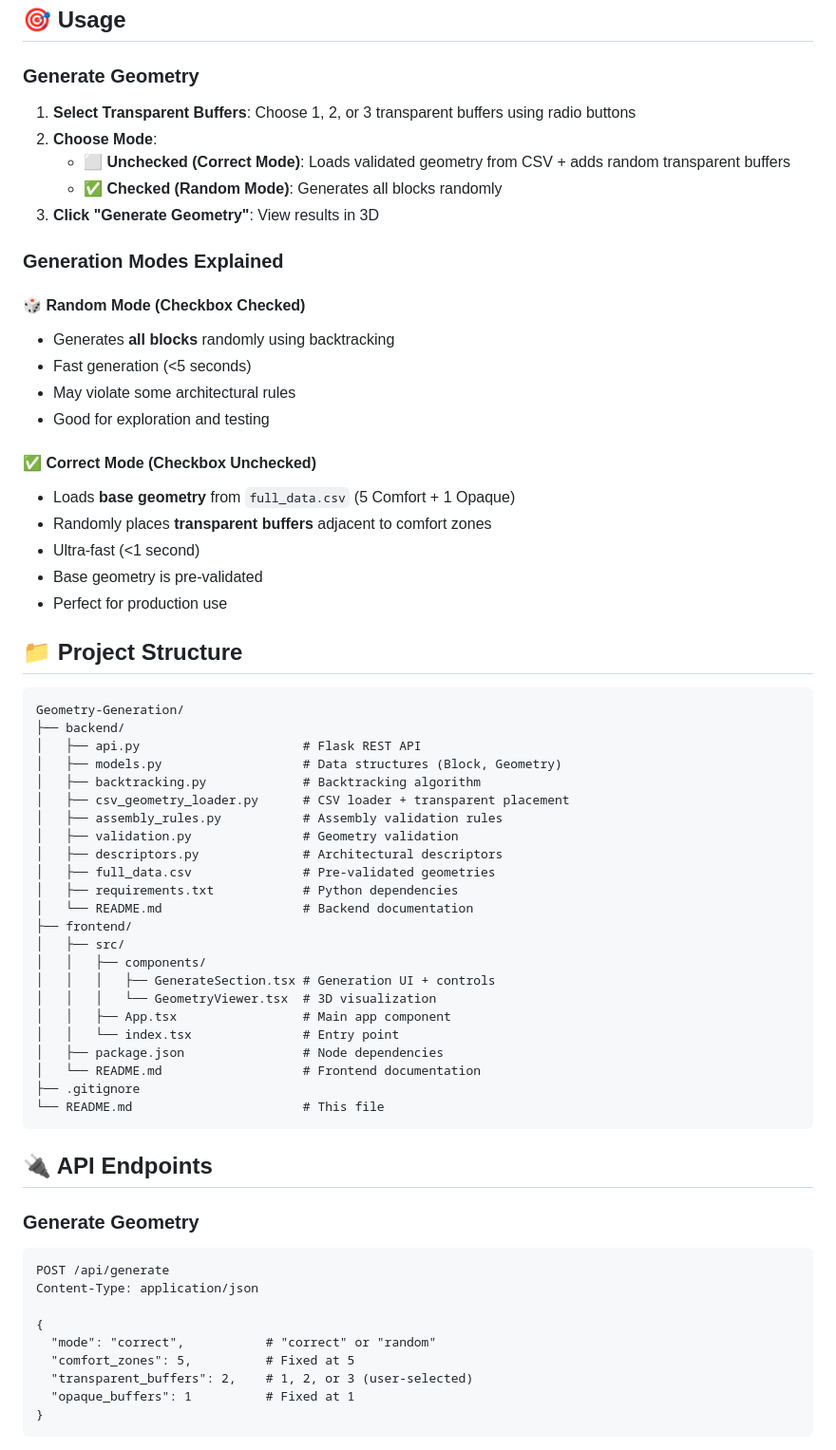
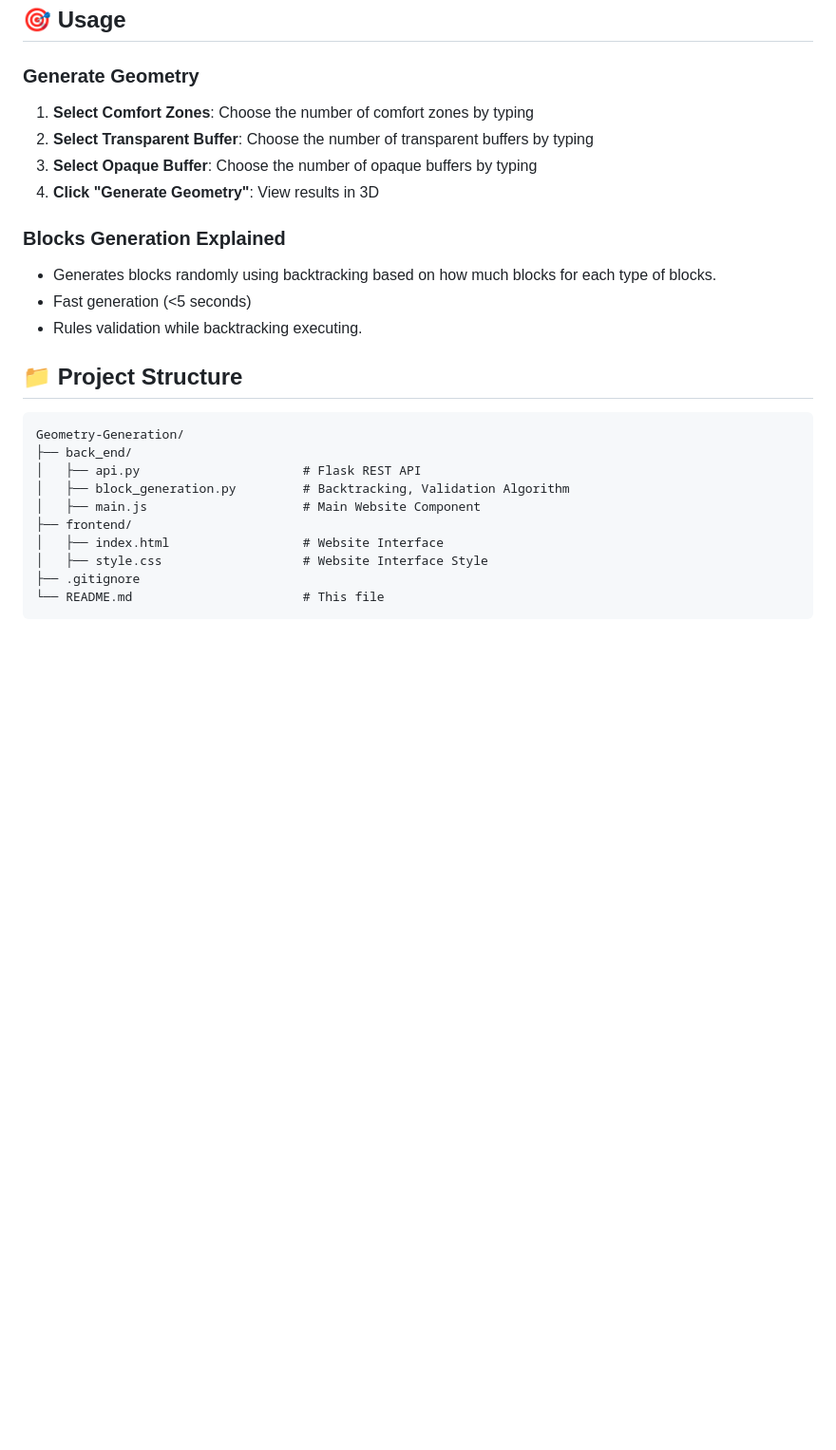
Before and after one commit to Fhlpmah/geometry_generator, a Markdown page: README.md, the part around the change printed below. Shown: that part at 95% size. GitHub-like rendering; blank space fills up the shorter version.

````diff
--- a/README.md
+++ b/README.md
@@ -81,67 +71,29 @@ Frontend opens at `http://localhost:3000`
 
 ### Generate Geometry
 
-1. **Select Transparent Buffers**: Choose 1, 2, or 3 transparent buffers using radio buttons
-2. **Choose Mode**:
-   - ⬜ **Unchecked (Correct Mode)**: Loads validated geometry from CSV + adds random transparent buffers
-   - ✅ **Checked (Random Mode)**: Generates all blocks randomly
-3. **Click "Generate Geometry"**: View results in 3D
+1. **Select Comfort Zones**: Choose the number of comfort zones by typing
+2. **Select Transparent Buffer**: Choose the number of transparent buffers by typing
+3. **Select Opaque Buffer**: Choose the number of opaque buffers by typing
+4. **Click "Generate Geometry"**: View results in 3D
 
-### Generation Modes Explained
+### Blocks Generation Explained
 
-#### 🎲 Random Mode (Checkbox Checked)
-- Generates **all blocks** randomly using backtracking
+- Generates blocks randomly using backtracking based on how much blocks for each type of blocks.
 - Fast generation (<5 seconds)
-- May violate some architectural rules
-- Good for exploration and testing
-
-#### ✅ Correct Mode (Checkbox Unchecked)
-- Loads **base geometry** from `full_data.csv` (5 Comfort + 1 Opaque)
-- Randomly places **transparent buffers** adjacent to comfort zones
-- Ultra-fast (<1 second)
-- Base geometry is pre-validated
-- Perfect for production use
+- Rules validation while backtracking executing.
 
 ## 📁 Project Structure
 
 ```
 Geometry-Generation/
-├── backend/
+├── back_end/
 │   ├── api.py                      # Flask REST API
-│   ├── models.py                   # Data structures (Block, Geometry)
-│   ├── backtracking.py             # Backtracking algorithm
-│   ├── csv_geometry_loader.py      # CSV loader + transparent placement
-│   ├── assembly_rules.py           # Assembly validation rules
-│   ├── validation.py               # Geometry validation
-│   ├── descriptors.py              # Architectural descriptors
-│   ├── full_data.csv               # Pre-validated geometries
-│   ├── requirements.txt            # Python dependencies
-│   └── README.md                   # Backend documentation
+│   ├── block_generation.py         # Backtracking, Validation Algorithm
+│   ├── main.js                     # Main Website Component
 ├── frontend/
-│   ├── src/
-│   │   ├── components/
-│   │   │   ├── GenerateSection.tsx # Generation UI + controls
-│   │   │   └── GeometryViewer.tsx  # 3D visualization
-│   │   ├── App.tsx                 # Main app component
-│   │   └── index.tsx               # Entry point
-│   ├── package.json                # Node dependencies
-│   └── README.md                   # Frontend documentation
+│   ├── index.html                  # Website Interface
+│   ├── style.css                   # Website Interface Style
 ├── .gitignore
 └── README.md                       # This file
 ```
 
-## 🔌 API Endpoints
-
-### Generate Geometry
-```http
-POST /api/generate
-Content-Type: application/json
-
-{
-  "mode": "correct",           # "correct" or "random"
-  "comfort_zones": 5,          # Fixed at 5
-  "transparent_buffers": 2,    # 1, 2, or 3 (user-selected)
-  "opaque_buffers": 1          # Fixed at 1
-}
-```
-
````
Also changed, not shown: other parts of README.md (+50 -165 lines).
